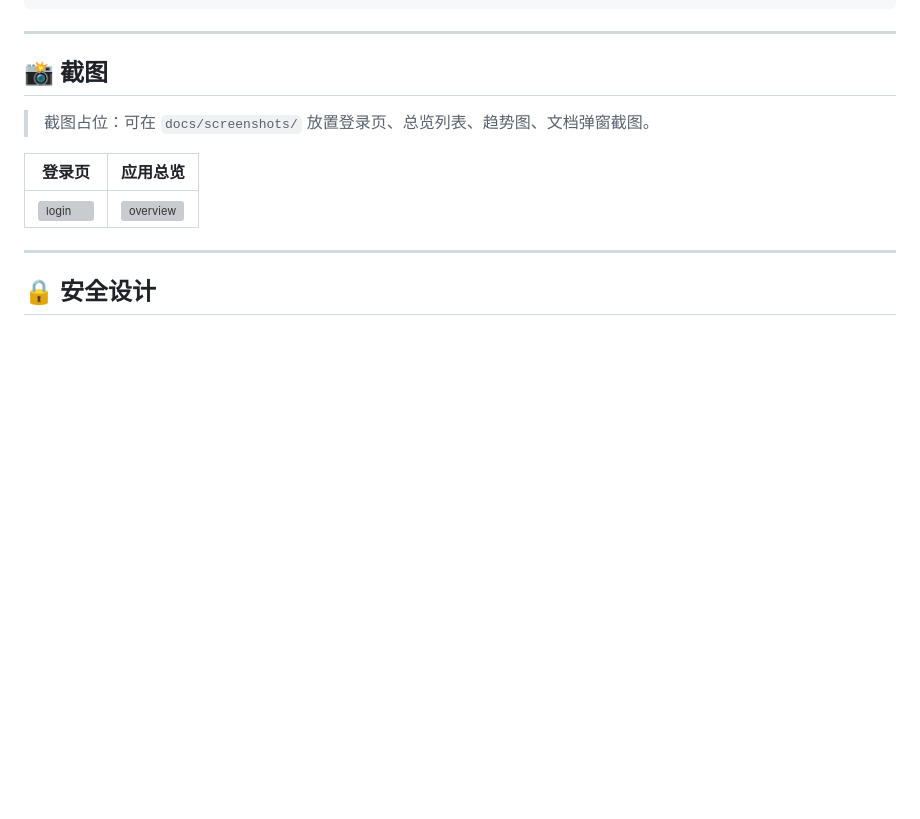
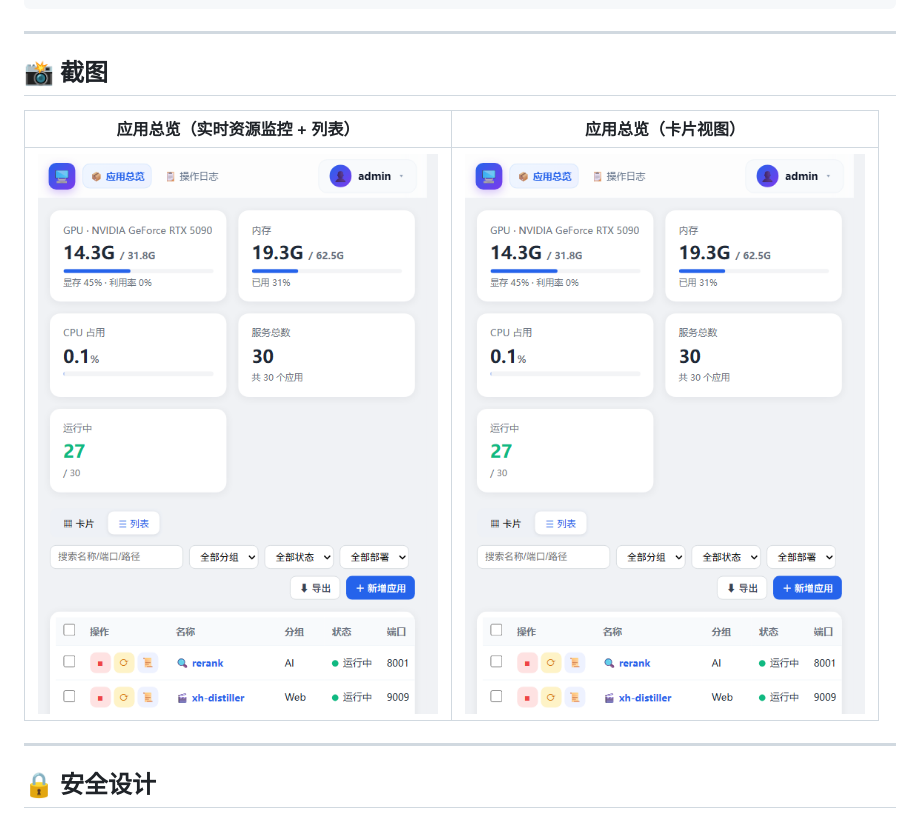
Before and after one commit to 15143221112/OpsBoard, a Markdown page: README.md, the part around the change. Rendered like a GitHub page; pictures changed too: docs/assets/screenshot.png (added); blank space fills up the shorter version; grey boxes are pictures that could not be loaded.

Commit message:
docs: 补应用总览截图,更新README截图引用

```diff
--- a/README.md
+++ b/README.md
@@ -158,11 +158,9 @@ app-panel/
 
 ## 📸 截图
 
-> 截图占位：可在 `docs/screenshots/` 放置登录页、总览列表、趋势图、文档弹窗截图。
-
-| 登录页 | 应用总览 |
+| 应用总览（实时资源监控 + 列表） | 应用总览（卡片视图） |
 |---|---|
-| ![login](docs/screenshots/login.png) | ![overview](docs/screenshots/overview.png) |
+| ![overview](docs/assets/screenshot.png) | ![overview-card](docs/assets/screenshot.png) |
 
 ---
 
```
